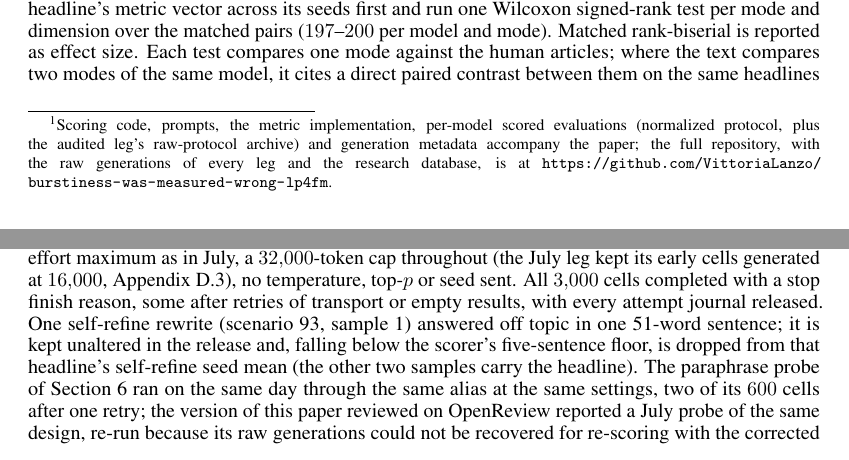
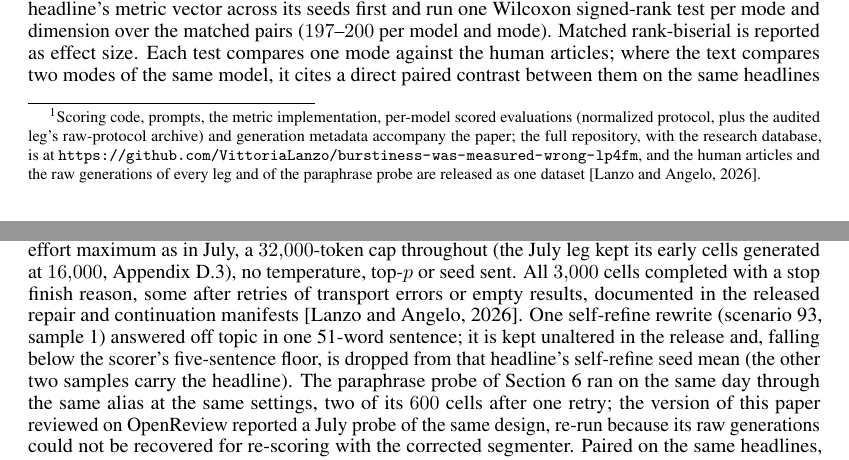
Before and after one commit to VittoriaLanzo/burstiness-was-measured-wrong-lp4fm, a LaTeX paper (paper/lp4fm/main.tex): two parts of pages 5 and 21 of 24, joined at a grey line, cut so that both start at the same text. Compiled offline with pdfLaTeX.

Commit message:
Link and cite the public dataset burstiness-engine/sentence-length-dispersion
The human articles, every leg's generations, the paraphrase probe and the
18 October run records are now one public Hugging Face dataset, copied from
the private working datasets (revision 40c03dd; reasoning text not included).
The paper cites it in the release footnote, where the corpus is introduced,
and in Appendix D.4, which now says the retries are documented in the
released repair and continuation manifests (the per-attempt journals carry
reasoning text and are not released). hf-datasets.zip is rebuilt as a copy
of the dataset at that revision; the README describes it, and the re-run
leg's meta.json no longer lists the attempt journals as released.

```diff
--- a/paper/lp4fm/main.tex
+++ b/paper/lp4fm/main.tex
@@ -309,7 +309,7 @@ leg's $3{,}000$ cells,
 $2{,}996$ completed;
 we excluded the four that exceeded the reasoning budget rather than scoring their incomplete output. We average affected
 headlines over their remaining seeds, so every mode retains $200$ matched pairs. The entire run is
-scripted, and every reported number can be recomputed from the released artifacts.\footnote{Scoring code, prompts, the metric implementation, per-model scored evaluations (normalized protocol, plus the audited leg's raw-protocol archive) and generation metadata accompany the paper; the full repository, with the raw generations of every leg and the research database, is at \url{https://github.com/VittoriaLanzo/burstiness-was-measured-wrong-lp4fm}.} Appendix~\ref{sec:prompts} lists the verbatim wording of every mode and the rule that composes them.
+scripted, and every reported number can be recomputed from the released artifacts.\footnote{Scoring code, prompts, the metric implementation, per-model scored evaluations (normalized protocol, plus the audited leg's raw-protocol archive) and generation metadata accompany the paper; the full repository, with the research database, is at \url{https://github.com/VittoriaLanzo/burstiness-was-measured-wrong-lp4fm}, and the human articles and the raw generations of every leg and of the paraphrase probe are released as one dataset~\citep{lanzo2026dataset}.} Appendix~\ref{sec:prompts} lists the verbatim wording of every mode and the rule that composes them.
 
 \subsection{Normalization: stripping the wrapper before scoring}
 \label{sec:normalization}
@@ -1158,8 +1158,8 @@ served is not named. Settings: the same $200$ briefs and five prompts (every fir
 matches \path{bench/prompts.py} on the frozen briefs), three samples per cell, thinking at
 reasoning effort maximum as in July, a $32{,}000$-token cap throughout (the July leg kept its early
 cells generated at $16{,}000$, Appendix~\ref{sec:caps}), no temperature, top-$p$ or seed
-sent. All $3{,}000$ cells completed with a stop finish reason, some after retries of transport or
-empty results, with every attempt journal released. One self-refine rewrite (scenario 93, sample
+sent. All $3{,}000$ cells completed with a stop finish reason, some after retries of transport errors or
+empty results, documented in the released repair and continuation manifests~\citep{lanzo2026dataset}. One self-refine rewrite (scenario 93, sample
 1) answered off topic in one 51-word sentence; it is kept unaltered in the release and, falling
 below the scorer's five-sentence floor, is dropped from that headline's self-refine seed mean (the
 other two samples carry the headline). The paraphrase probe of Section~\ref{sec:limitations} ran
```
Also changed, not shown: paper/lp4fm/references.bib (+8 -0 lines), README.md, paper/lp4fm/main.tex (2 more changed lines), 2 other files.
